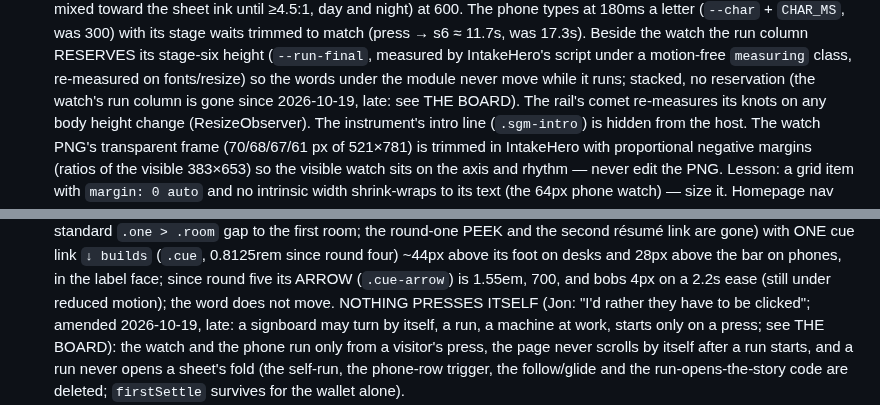
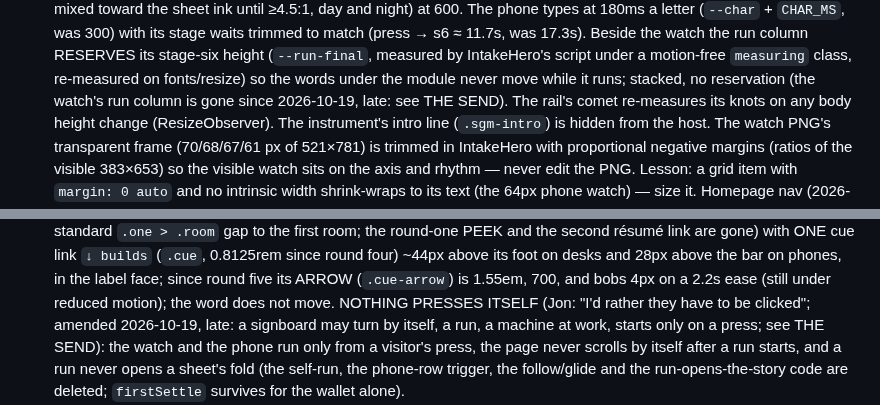
Before and after one commit to ai-tolo/jt-portfolio, a Markdown page: CLAUDE.md, 2 parts joined by grey strips. Rendered like a GitHub page.

```diff
--- a/CLAUDE.md
+++ b/CLAUDE.md
@@ -558,7 +565,7 @@ session must follow.
   (`--run-final`, measured by IntakeHero's script under a motion-free
   `measuring` class, re-measured on fonts/resize) so the words under the
   module never move while it runs; stacked, no reservation (the watch's
-  run column is gone since 2026-10-19, late: see THE BOARD). The rail's
+  run column is gone since 2026-10-19, late: see THE SEND). The rail's
   comet re-measures its knots on any body height change (ResizeObserver).
   The instrument's intro line (`.sgm-intro`) is hidden from the host. The
   watch PNG's transparent frame (70/68/67/61 px of 521×781) is trimmed in
@@ -665,7 +672,7 @@ session must follow.
   face; since round five its ARROW (`.cue-arrow`) is 1.55em, 700, and bobs
   4px on a 2.2s ease (still under reduced motion); the word does not move. NOTHING PRESSES ITSELF (Jon: "I'd rather they have to be
   clicked"; amended 2026-10-19, late: a signboard may turn by itself, a run,
-  a machine at work, starts only on a press; see THE BOARD): the watch and the phone run only from a visitor's press, the
+  a machine at work, starts only on a press; see THE SEND): the watch and the phone run only from a visitor's press, the
   page never scrolls by itself after a run starts, and a run never opens
   a sheet's fold (the self-run, the phone-row trigger, the follow/glide and
   the run-opens-the-story code are deleted; `firstSettle` survives for the
```
Also changed, not shown: other parts of CLAUDE.md (+51 -44 lines).
